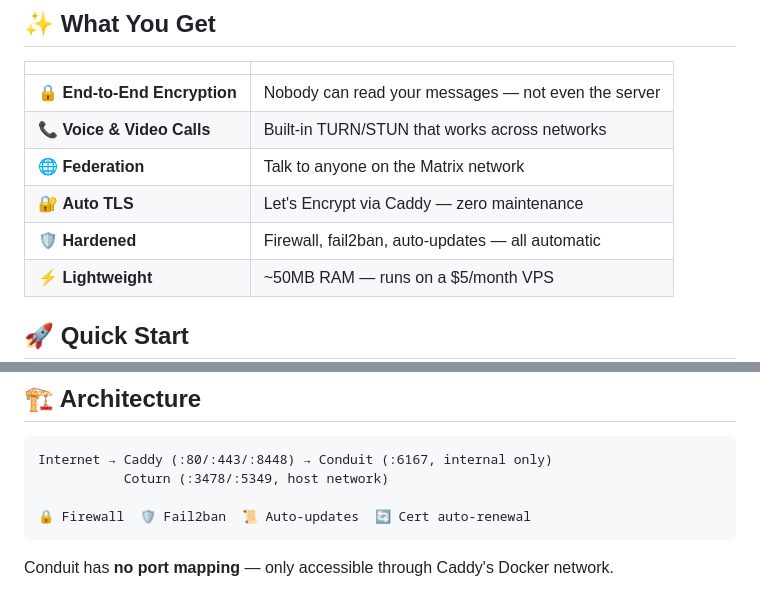
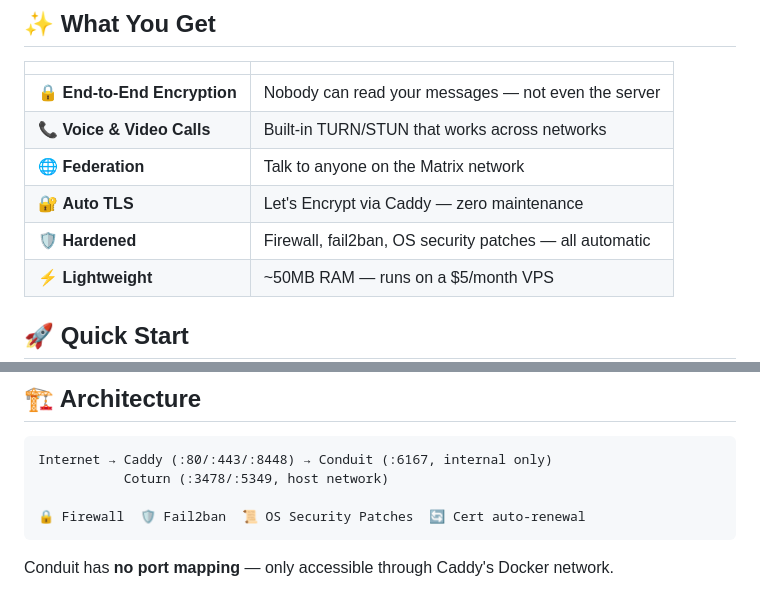
Before and after one commit to balnaimi/conduit-deploy, a Markdown page: README.md, 2 parts joined by grey strips. Rendered like a GitHub page.

Commit message:
clarify: OS security patches, not auto-updates
Docker container updates are manual (user decides when).
'Auto-updates' referred to unattended-upgrades (OS patches only)
but was misleading. Renamed to 'OS Security Patches'.

````diff
--- a/README.md
+++ b/README.md
@@ -22,7 +22,7 @@ One interactive script that sets up a complete, secure Matrix server with **end-
 | 📞 **Voice & Video Calls** | Built-in TURN/STUN that works across networks |
 | 🌐 **Federation** | Talk to anyone on the Matrix network |
 | 🔐 **Auto TLS** | Let's Encrypt via Caddy — zero maintenance |
-| 🛡️ **Hardened** | Firewall, fail2ban, auto-updates — all automatic |
+| 🛡️ **Hardened** | Firewall, fail2ban, OS security patches — all automatic |
 | ⚡ **Lightweight** | ~50MB RAM — runs on a $5/month VPS |
 
 ## 🚀 Quick Start
@@ -73,7 +73,7 @@ See [Domain Setup](docs/domain-setup.md) for full details.
 Internet → Caddy (:80/:443/:8448) → Conduit (:6167, internal only)
            Coturn (:3478/:5349, host network)
 
-🔒 Firewall  🛡️ Fail2ban  📜 Auto-updates  🔄 Cert auto-renewal
+🔒 Firewall  🛡️ Fail2ban  📜 OS Security Patches  🔄 Cert auto-renewal
 ```
 
 Conduit has **no port mapping** — only accessible through Caddy's Docker network.
````
